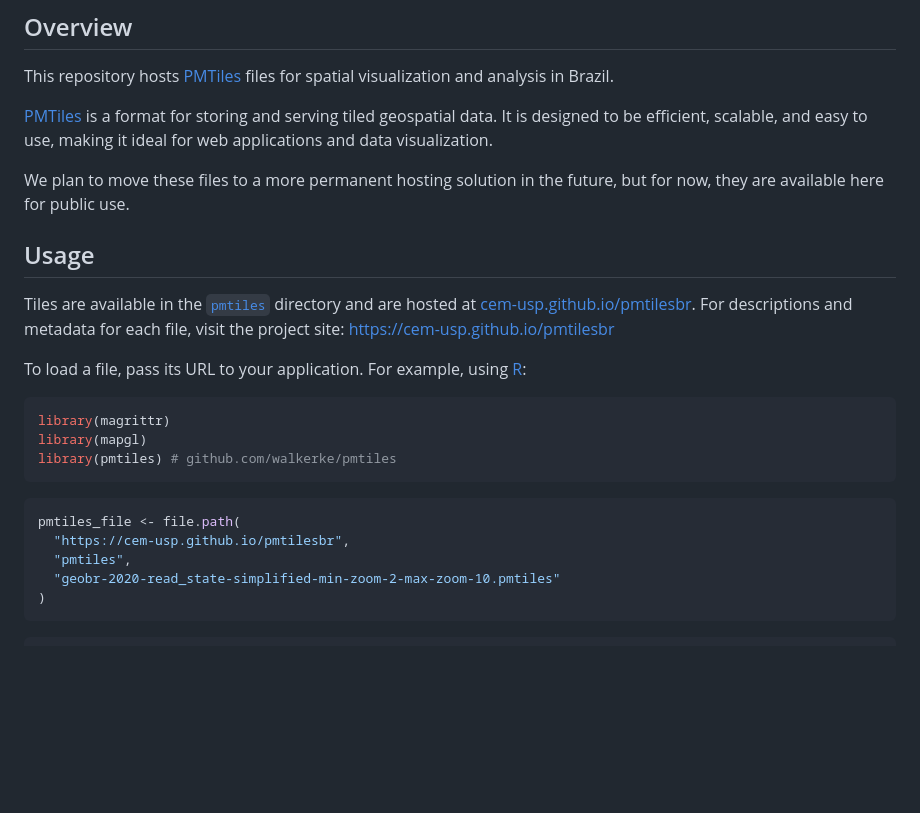
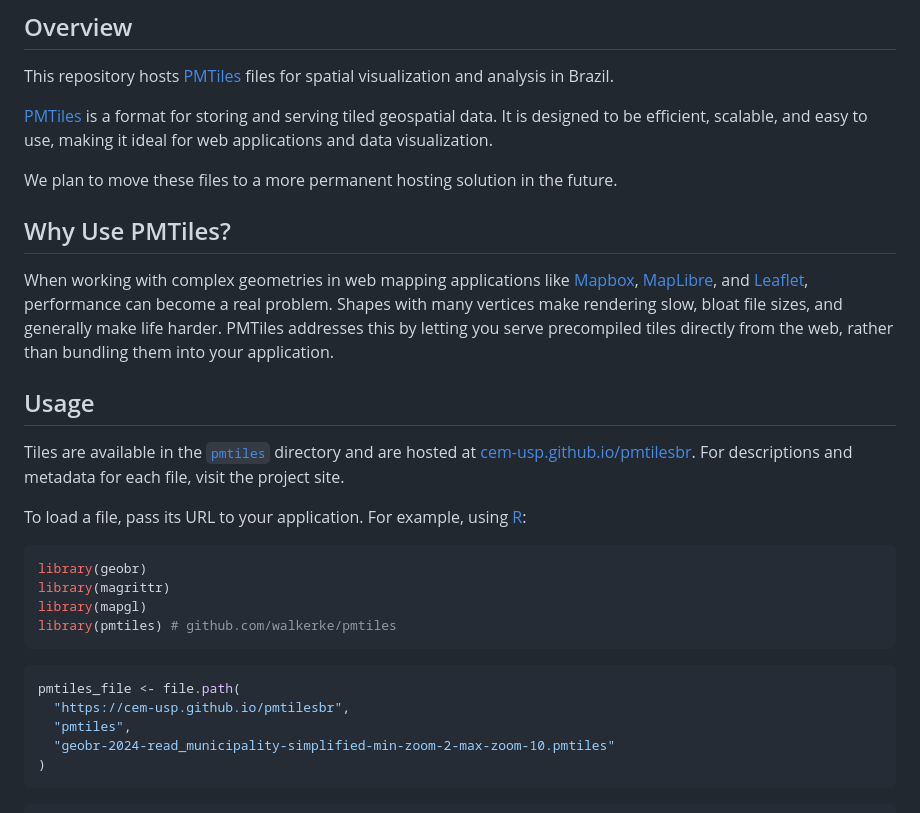
Before and after one commit to cem-usp/pmtilesbr, a Markdown page: README.md, the part around one of its changes. GitHub-like rendering; blank space fills up the shorter version.

````diff
--- a/README.md
+++ b/README.md
@@ -13,15 +13,20 @@ This repository hosts [PMTiles](https://docs.protomaps.com/pmtilesbr/) files for
 
 [PMTiles](https://docs.protomaps.com/pmtilesbr/) is a format for storing and serving tiled geospatial data. It is designed to be efficient, scalable, and easy to use, making it ideal for web applications and data visualization.
 
-We plan to move these files to a more permanent hosting solution in the future, but for now, they are available here for public use.
+We plan to move these files to a more permanent hosting solution in the future.
+
+## Why Use PMTiles?
+
+When working with complex geometries in web mapping applications like [Mapbox](https://www.mapbox.com/), [MapLibre](https://maplibre.org/), and [Leaflet](https://leafletjs.com/), performance can become a real problem. Shapes with many vertices make rendering slow, bloat file sizes, and generally make life harder. PMTiles addresses this by letting you serve precompiled tiles directly from the web, rather than bundling them into your application.
 
 ## Usage
 
-Tiles are available in the [`pmtiles`](pmtiles) directory and are hosted at [cem-usp.github.io/pmtilesbr](https://cem-usp.github.io/pmtilesbr/). For descriptions and metadata for each file, visit the project site: <https://cem-usp.github.io/pmtilesbr>
+Tiles are available in the [`pmtiles`](pmtiles) directory and are hosted at [cem-usp.github.io/pmtilesbr](https://cem-usp.github.io/pmtilesbr/). For descriptions and metadata for each file, visit the project site.
 
 To load a file, pass its URL to your application. For example, using [R](https://www.r-project.org/):
 
 ```r
+library(geobr)
 library(magrittr)
 library(mapgl)
 library(pmtiles) # github.com/walkerke/pmtiles
@@ -31,7 +36,7 @@ library(pmtiles) # github.com/walkerke/pmtiles
 pmtiles_file <- file.path(
   "https://cem-usp.github.io/pmtilesbr",
   "pmtiles",
-  "geobr-2020-read_state-simplified-min-zoom-2-max-zoom-10.pmtiles"
+  "geobr-2024-read_municipality-simplified-min-zoom-2-max-zoom-10.pmtiles"
 )
 ```
 
````
Also changed, not shown: other parts of README.md (+33 -15 lines), images/mapgl-brazil-municipalities.png (added), 16 other files.
